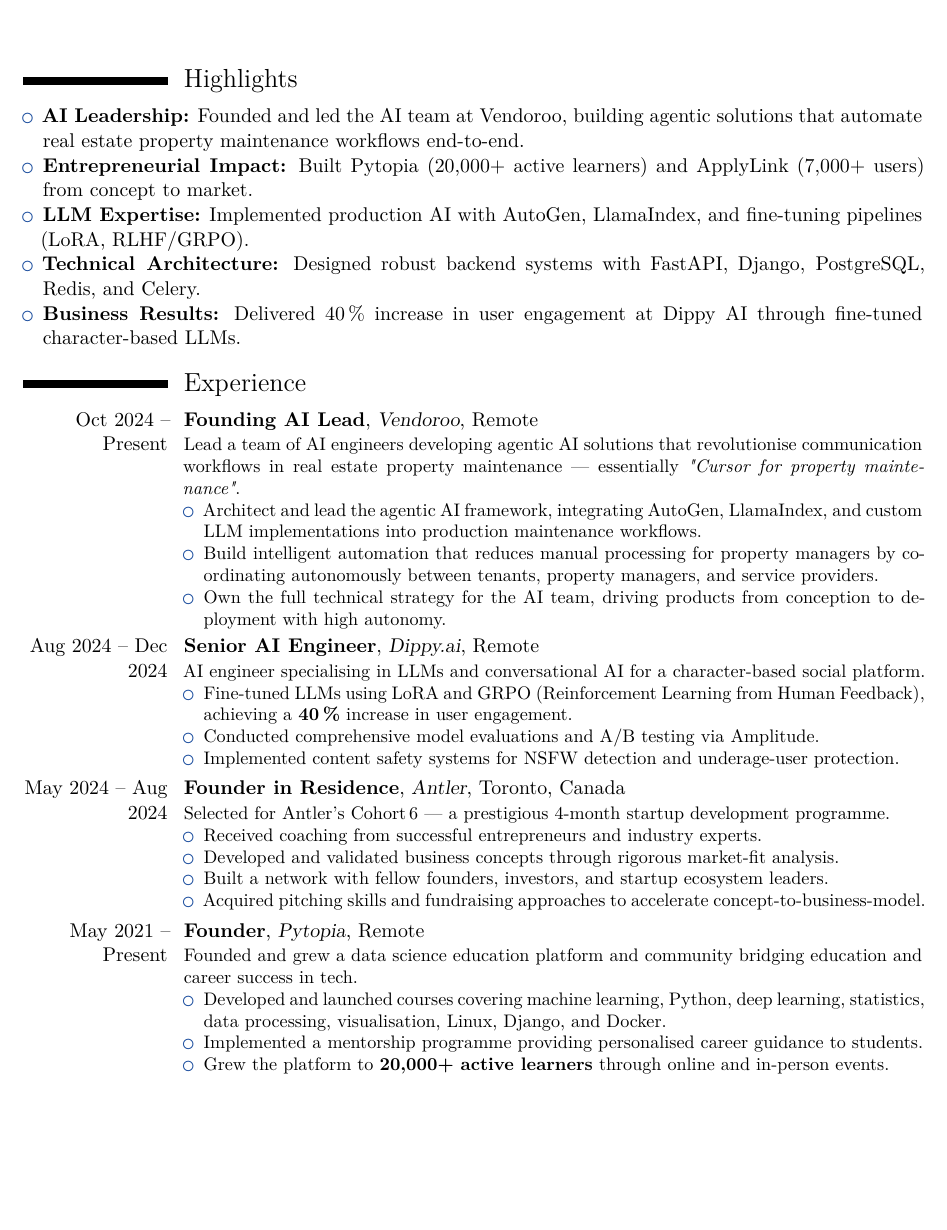
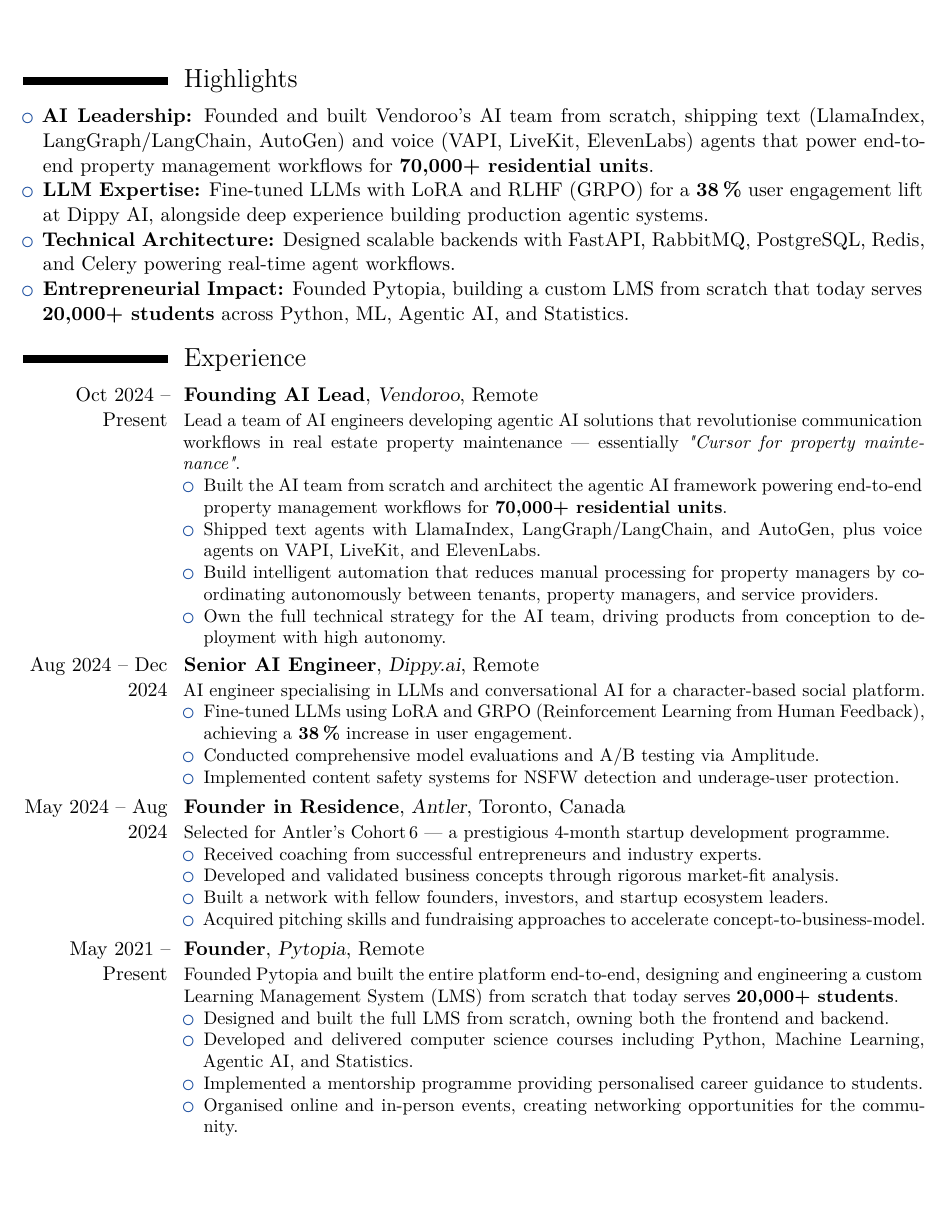
Before and after one commit to hejazizo/tex-html, a LaTeX CV (cv.tex, which reads sections/experience.tex, sections/summary.tex): part of page 1 of 2, cut so that both start at the same text. Compiled offline with pdfLaTeX.

Commit message:
feat(cv): rework highlights and refresh experience content
Reorder highlights by importance, fold Vendoroo AI team and agent
stack into AI leadership, and describe Pytopia as a custom LMS.
Remove ApplyLink, align Dippy engagement to 38%, and correct
Vendoroo scale to 70k+ units. Use navy accent in HTML and document
the /update-cv Cursor workflow in README.

Co-authored-by: Cursor <cursoragent@cursor.com>

```diff
--- a/sections/experience.tex
+++ b/sections/experience.tex
@@ -5,8 +5,10 @@
   workflows in real estate property maintenance --- essentially \textit{"Cursor for property
   maintenance"}.
   \begin{itemize}
-    \item Architect and lead the agentic AI framework, integrating AutoGen, LlamaIndex, and
-          custom LLM implementations into production maintenance workflows.
+    \item Built the AI team from scratch and architect the agentic AI framework powering
+          end-to-end property management workflows for \textbf{70{,}000+ residential units}.
+    \item Shipped text agents with LlamaIndex, LangGraph/LangChain, and AutoGen, plus voice agents
+          on VAPI, LiveKit, and ElevenLabs.
     \item Build intelligent automation that reduces manual processing for property managers by
           coordinating autonomously between tenants, property managers, and service providers.
     \item Own the full technical strategy for the AI team, driving products from conception to
@@ -17,7 +19,7 @@
   AI engineer specialising in LLMs and conversational AI for a character-based social platform.
   \begin{itemize}
     \item Fine-tuned LLMs using LoRA and GRPO (Reinforcement Learning from Human Feedback),
-          achieving a \textbf{40\,\%} increase in user engagement.
+          achieving a \textbf{38\,\%} increase in user engagement.
     \item Conducted comprehensive model evaluations and A/B testing via Amplitude.
     \item Implemented content safety systems for NSFW detection and underage-user protection.
   \end{itemize}}
@@ -32,13 +34,14 @@
   \end{itemize}}
 
 \cventry{May 2021 -- Present}{Founder}{Pytopia}{Remote}{}{%
-  Founded and grew a data science education platform and community bridging education and career
-  success in tech.
+  Founded Pytopia and built the entire platform end-to-end, designing and engineering a custom
+  Learning Management System (LMS) from scratch that today serves \textbf{20{,}000+ students}.
   \begin{itemize}
-    \item Developed and launched courses covering machine learning, Python, deep learning,
-          statistics, data processing, visualisation, Linux, Django, and Docker.
+    \item Designed and built the full LMS from scratch, owning both the frontend and backend.
+    \item Developed and delivered computer science courses including Python, Machine Learning,
+          Agentic AI, and Statistics.
     \item Implemented a mentorship programme providing personalised career guidance to students.
-    \item Grew the platform to \textbf{20{,}000+ active learners} through online and in-person events.
+    \item Organised online and in-person events, creating networking opportunities for the community.
   \end{itemize}}
 
 \cventry{2021 -- 2024}{Senior Machine Learning Engineer}{Affinity.co}{Remote}{}{%
--- a/sections/summary.tex
+++ b/sections/summary.tex
@@ -1,14 +1,13 @@
 \section{Highlights}
 
 \begin{itemize}
-  \item \textbf{AI Leadership:} Founded and led the AI team at Vendoroo, building agentic solutions
-        that automate real estate property maintenance workflows end-to-end.
-  \item \textbf{Entrepreneurial Impact:} Built Pytopia (20{,}000+ active learners) and ApplyLink
-        (7{,}000+ users) from concept to market.
-  \item \textbf{LLM Expertise:} Implemented production AI with AutoGen, LlamaIndex, and
-        fine-tuning pipelines (LoRA, RLHF/GRPO).
-  \item \textbf{Technical Architecture:} Designed robust backend systems with FastAPI, Django,
-        PostgreSQL, Redis, and Celery.
-  \item \textbf{Business Results:} Delivered 40\,\% increase in user engagement at Dippy AI through
-        fine-tuned character-based LLMs.
+  \item \textbf{AI Leadership:} Founded and built Vendoroo's AI team from scratch, shipping text
+        (LlamaIndex, LangGraph/LangChain, AutoGen) and voice (VAPI, LiveKit, ElevenLabs) agents that
+        power end-to-end property management workflows for \textbf{70{,}000+ residential units}.
+  \item \textbf{LLM Expertise:} Fine-tuned LLMs with LoRA and RLHF (GRPO) for a \textbf{38\,\%} user
+        engagement lift at Dippy AI, alongside deep experience building production agentic systems.
+  \item \textbf{Technical Architecture:} Designed scalable backends with FastAPI, RabbitMQ,
+        PostgreSQL, Redis, and Celery powering real-time agent workflows.
+  \item \textbf{Entrepreneurial Impact:} Founded Pytopia, building a custom LMS from scratch that
+        today serves \textbf{20{,}000+ students} across Python, ML, Agentic AI, and Statistics.
 \end{itemize}
```
Also changed, not shown: sections/projects.tex (+3 -5 lines), .cursor/commands/update-cv.md (added), README.md, cv-html.pdf, cv-tex.pdf, 1 other file.
